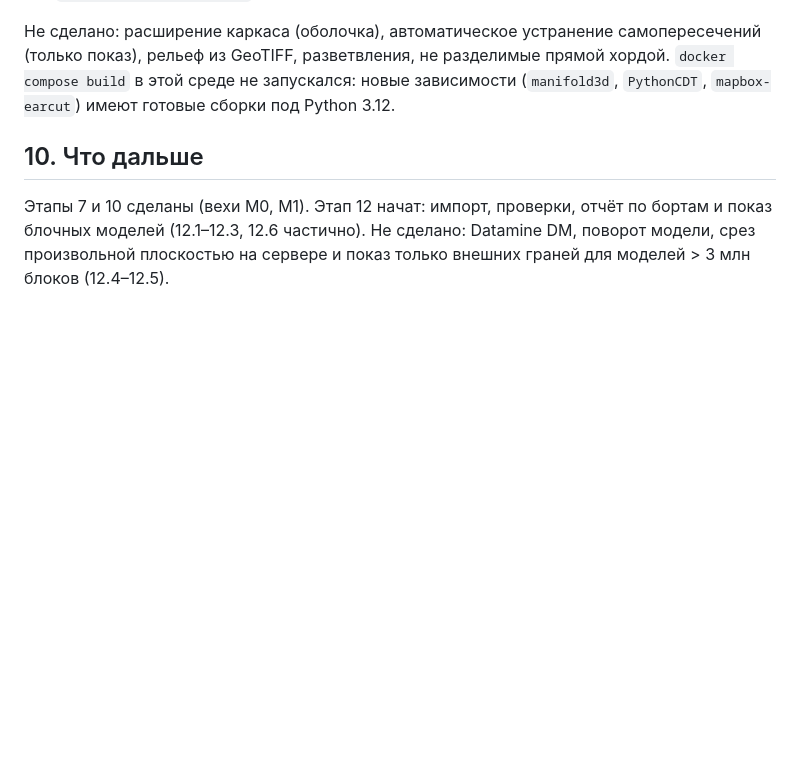
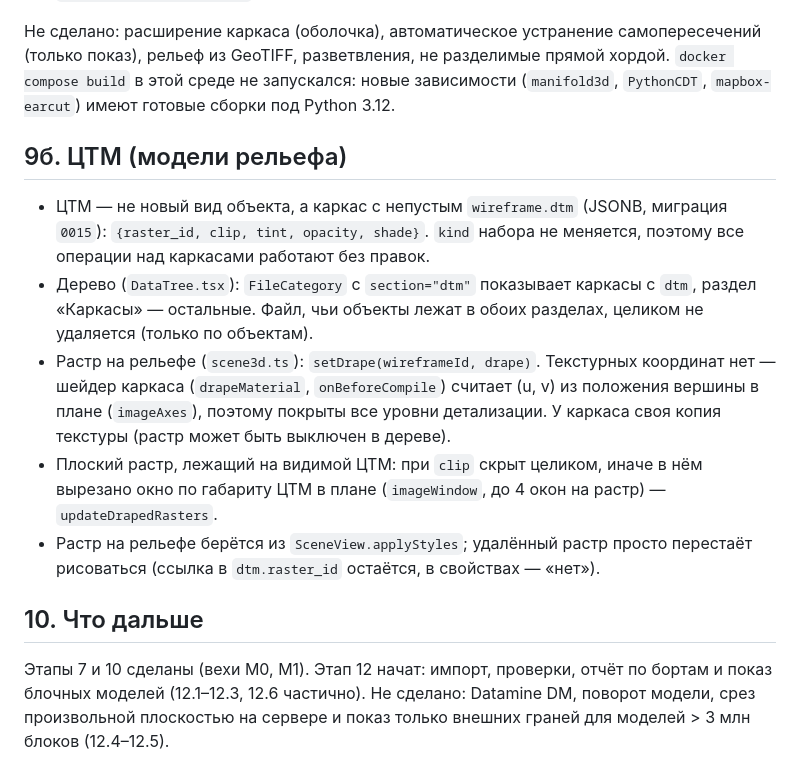
Before and after one commit to bandurkin-ai/BedrockForge_2.0, a Markdown page: docs/HANDOFF.md, the part around the change. GitHub-like rendering; blank space fills up the shorter version.

```diff
--- a/docs/HANDOFF.md
+++ b/docs/HANDOFF.md
@@ -194,6 +194,14 @@ Job                        — фоновое задание: статус, пр
 
 Не сделано: расширение каркаса (оболочка), автоматическое устранение самопересечений (только показ), рельеф из GeoTIFF, разветвления, не разделимые прямой хордой. `docker compose build` в этой среде не запускался: новые зависимости (`manifold3d`, `PythonCDT`, `mapbox-earcut`) имеют готовые сборки под Python 3.12.
 
+## 9б. ЦТМ (модели рельефа)
+
+- ЦТМ — не новый вид объекта, а каркас с непустым `wireframe.dtm` (JSONB, миграция `0015`): `{raster_id, clip, tint, opacity, shade}`. `kind` набора не меняется, поэтому все операции над каркасами работают без правок.
+- Дерево (`DataTree.tsx`): `FileCategory` с `section="dtm"` показывает каркасы с `dtm`, раздел «Каркасы» — остальные. Файл, чьи объекты лежат в обоих разделах, целиком не удаляется (только по объектам).
+- Растр на рельефе (`scene3d.ts`): `setDrape(wireframeId, drape)`. Текстурных координат нет — шейдер каркаса (`drapeMaterial`, `onBeforeCompile`) считает (u, v) из положения вершины в плане (`imageAxes`), поэтому покрыты все уровни детализации. У каркаса своя копия текстуры (растр может быть выключен в дереве).
+- Плоский растр, лежащий на видимой ЦТМ: при `clip` скрыт целиком, иначе в нём вырезано окно по габариту ЦТМ в плане (`imageWindow`, до 4 окон на растр) — `updateDrapedRasters`.
+- Растр на рельефе берётся из `SceneView.applyStyles`; удалённый растр просто перестаёт рисоваться (ссылка в `dtm.raster_id` остаётся, в свойствах — «нет»).
+
 ## 10. Что дальше
 
 Этапы 7 и 10 сделаны (вехи M0, M1). Этап 12 начат: импорт, проверки, отчёт по бортам и показ блочных моделей (12.1–12.3, 12.6 частично). Не сделано: Datamine DM, поворот модели, срез произвольной плоскостью на сервере и показ только внешних граней для моделей > 3 млн блоков (12.4–12.5).
```
Also changed, not shown: README.md (+19 -0 lines), docs/screens/strings-wireframes/dtm-drape.jpg (added), 15 other files.
